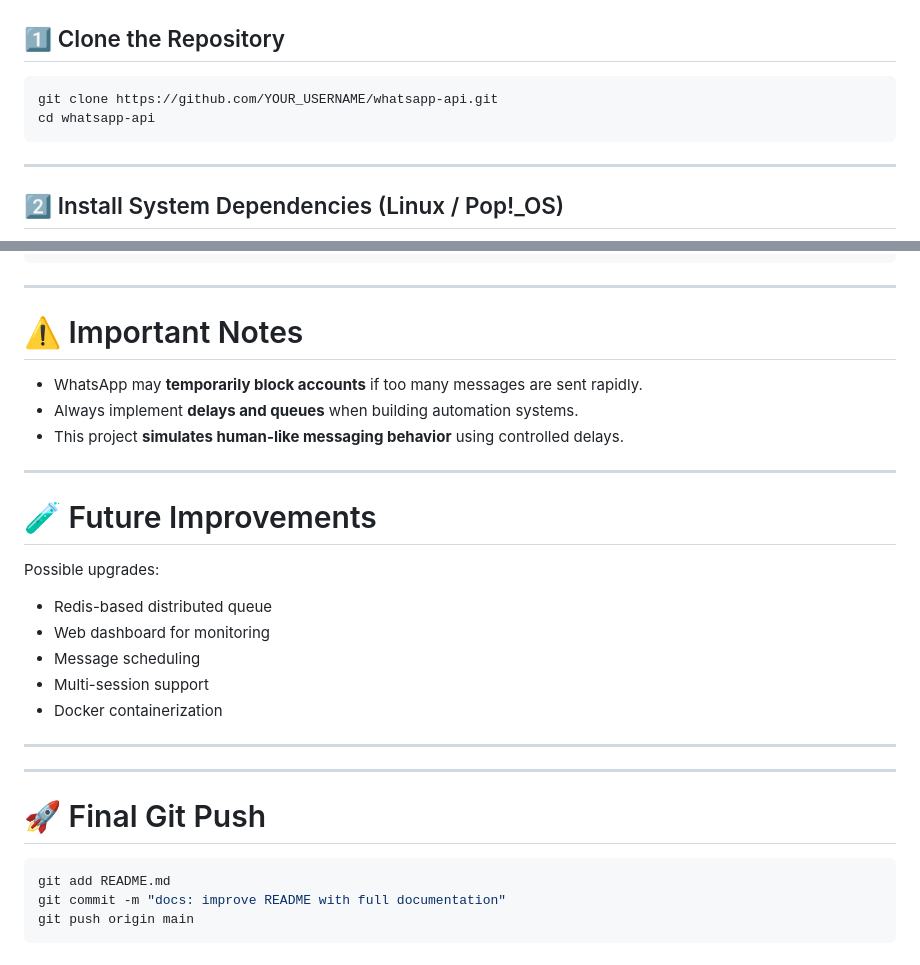
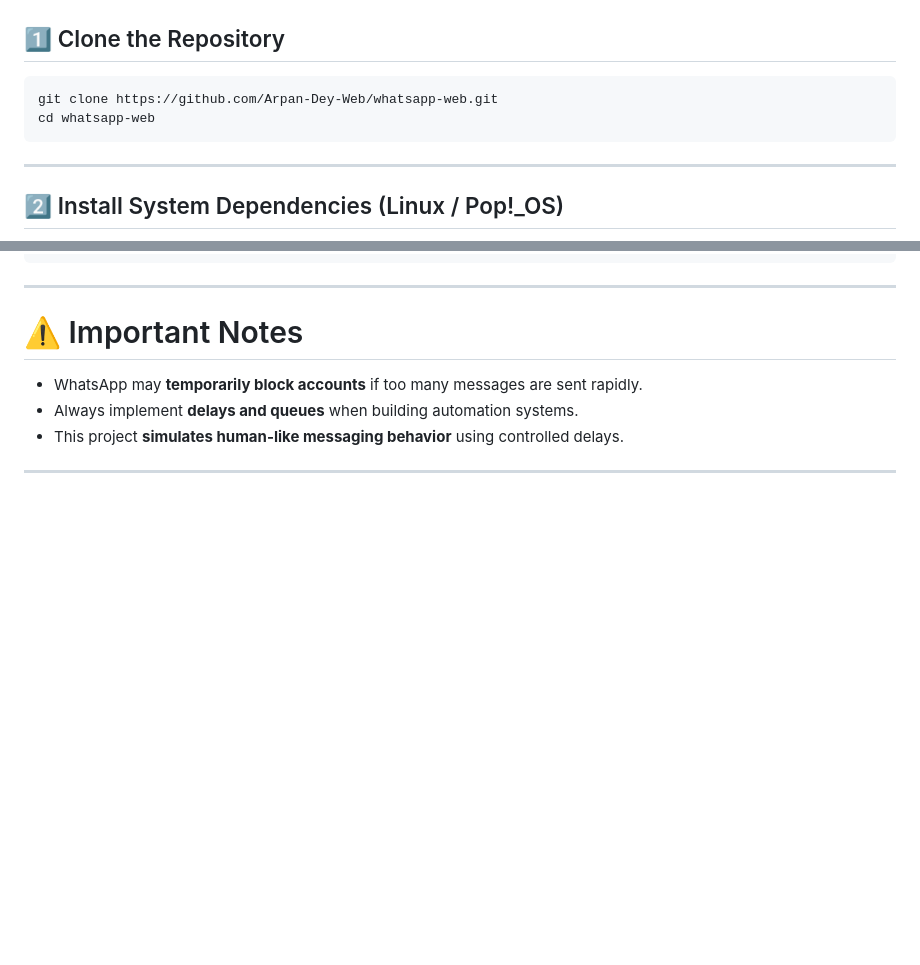
Before and after one commit to Arpan-Dey-Web/whatsapp-web, a Markdown page: readme.md, 2 parts joined by grey strips. Rendered like a GitHub page; blank space fills up the shorter version.

Commit message:
docs: improve README with full documentation

````diff
--- a/readme.md
+++ b/readme.md
@@ -40,8 +40,8 @@ Implemented **rate limiting** to prevent abuse or spamming of API endpoints.
 ## 1️⃣ Clone the Repository
 
 ```bash
-git clone https://github.com/YOUR_USERNAME/whatsapp-api.git
-cd whatsapp-api
+git clone https://github.com/Arpan-Dey-Web/whatsapp-web.git
+cd whatsapp-web
 ```
 
 ---
@@ -263,25 +263,3 @@ whatsapp-api
 - This project **simulates human-like messaging behavior** using controlled delays.
 
 ---
-
-# 🧪 Future Improvements
-
-Possible upgrades:
-
-- Redis-based distributed queue
-- Web dashboard for monitoring
-- Message scheduling
-- Multi-session support
-- Docker containerization
-
----
-
----
-
-# 🚀 Final Git Push
-
-```bash
-git add README.md
-git commit -m "docs: improve README with full documentation"
-git push origin main
-```
````
